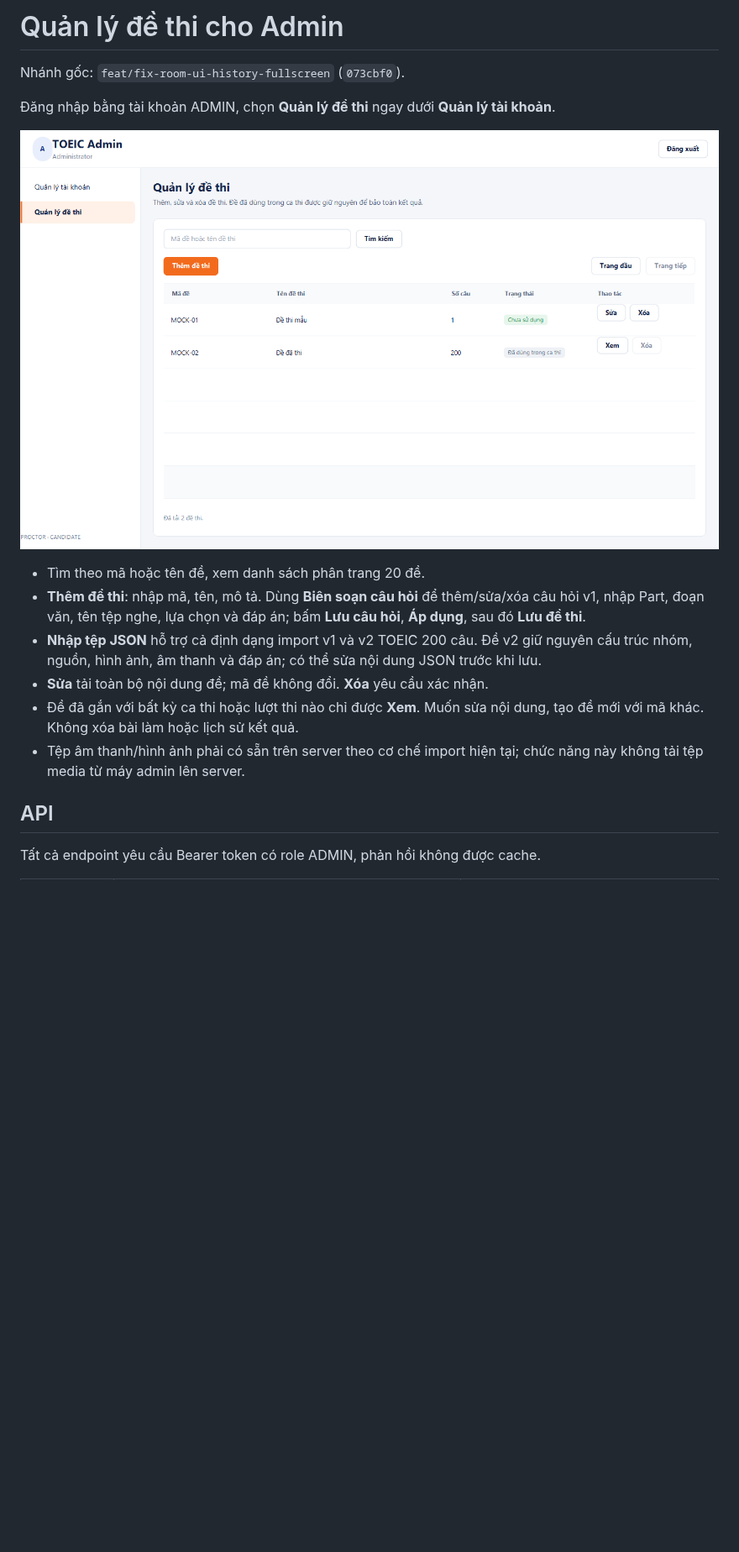
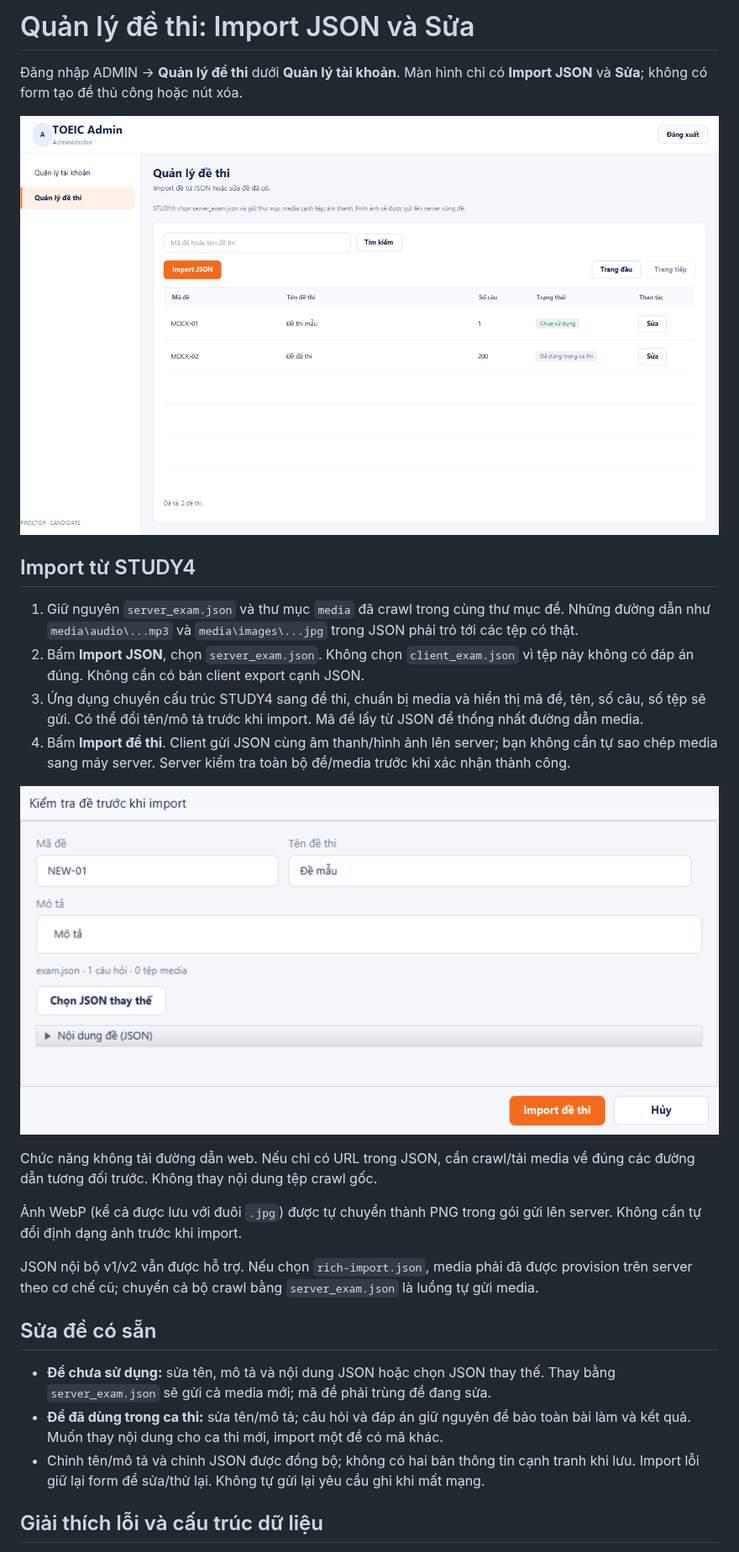
Before and after one commit to AnhTaizz/Toeic-Monitoring-Realtime, a Markdown page: docs/admin-exam-management.md, the part around one of its changes. Shown at 84% size. GitHub-like rendering; pictures changed too: docs/admin-exam-import.png (added), docs/admin-exam-management.png; blank space fills up the shorter version.

```diff
--- a/docs/admin-exam-management.md
+++ b/docs/admin-exam-management.md
@@ -1,18 +1,29 @@
-# Quản lý đề thi cho Admin
+# Quản lý đề thi: Import JSON và Sửa
 
-Nhánh gốc: `feat/fix-room-ui-history-fullscreen` (`073cbf0`).
+Đăng nhập ADMIN → **Quản lý đề thi** dưới **Quản lý tài khoản**. Màn hình chỉ có **Import JSON** và **Sửa**; không có form tạo đề thủ công hoặc nút xóa.
 
-Đăng nhập bằng tài khoản ADMIN, chọn **Quản lý đề thi** ngay dưới **Quản lý tài khoản**.
+![Danh sách quản lý đề thi](admin-exam-management.png)
 
-![Giao diện quản lý đề thi với dữ liệu minh họa](admin-exam-management.png)
+## Import từ STUDY4
 
-- Tìm theo mã hoặc tên đề, xem danh sách phân trang 20 đề.
-- **Thêm đề thi**: nhập mã, tên, mô tả. Dùng **Biên soạn câu hỏi** để thêm/sửa/xóa câu hỏi v1, nhập Part, đoạn văn, tên tệp nghe, lựa chọn và đáp án; bấm **Lưu câu hỏi**, **Áp dụng**, sau đó **Lưu đề thi**.
-- **Nhập tệp JSON** hỗ trợ cả định dạng import v1 và v2 TOEIC 200 câu. Đề v2 giữ nguyên cấu trúc nhóm, nguồn, hình ảnh, âm thanh và đáp án; có thể sửa nội dung JSON trước khi lưu.
-- **Sửa** tải toàn bộ nội dung đề; mã đề không đổi. **Xóa** yêu cầu xác nhận.
-- Đề đã gắn với bất kỳ ca thi hoặc lượt thi nào chỉ được **Xem**. Muốn sửa nội dung, tạo đề mới với mã khác. Không xóa bài làm hoặc lịch sử kết quả.
-- Tệp âm thanh/hình ảnh phải có sẵn trên server theo cơ chế import hiện tại; chức năng này không tải tệp media từ máy admin lên server.
+1. Giữ nguyên `server_exam.json` và thư mục `media` đã crawl trong cùng thư mục đề. Những đường dẫn như `media\audio\...mp3` và `media\images\...jpg` trong JSON phải trỏ tới các tệp có thật.
+2. Bấm **Import JSON**, chọn `server_exam.json`. Không chọn `client_exam.json` vì tệp này không có đáp án đúng. Không cần có bản client export cạnh JSON.
+3. Ứng dụng chuyển cấu trúc STUDY4 sang đề thi, chuẩn bị media và hiển thị mã đề, tên, số câu, số tệp sẽ gửi. Có thể đổi tên/mô tả trước khi import. Mã đề lấy từ JSON để thống nhất đường dẫn media.
+4. Bấm **Import đề thi**. Client gửi JSON cùng âm thanh/hình ảnh lên server; bạn không cần tự sao chép media sang máy server. Server kiểm tra toàn bộ đề/media trước khi xác nhận thành công.
 
-## API
+![Xem trước thông tin đề trước khi import](admin-exam-import.png)
 
-Tất cả endpoint yêu cầu Bearer token có role ADMIN, phản hồi không được cache.
+Chức năng không tải đường dẫn web. Nếu chỉ có URL trong JSON, cần crawl/tải media về đúng các đường dẫn tương đối trước. Không thay nội dung tệp crawl gốc.
+
+Ảnh WebP (kể cả được lưu với đuôi `.jpg`) được tự chuyển thành PNG trong gói gửi lên server. Không cần tự đổi định dạng ảnh trước khi import.
+
+JSON nội bộ v1/v2 vẫn được hỗ trợ. Nếu chọn `rich-import.json`, media phải đã được provision trên server theo cơ chế cũ; chuyển cả bộ crawl bằng `server_exam.json` là luồng tự gửi media.
+
+## Sửa đề có sẵn
+
+- **Đề chưa sử dụng:** sửa tên, mô tả và nội dung JSON hoặc chọn JSON thay thế. Thay bằng `server_exam.json` sẽ gửi cả media mới; mã đề phải trùng đề đang sửa.
+- **Đề đã dùng trong ca thi:** sửa tên/mô tả; câu hỏi và đáp án giữ nguyên để bảo toàn bài làm và kết quả. Muốn thay nội dung cho ca thi mới, import một đề có mã khác.
+- Chỉnh tên/mô tả và chỉnh JSON được đồng bộ; không có hai bản thông tin cạnh tranh khi lưu. Import lỗi giữ lại form để sửa/thử lại. Không tự gửi lại yêu cầu ghi khi mất mạng.
+
+## Giải thích lỗi và cấu trúc dữ liệu
+
```
Also changed, not shown: other parts of docs/admin-exam-management.md (+19 -9 lines), tools/study4-adapter/README.md (+1 -1 lines), 16 other files.
